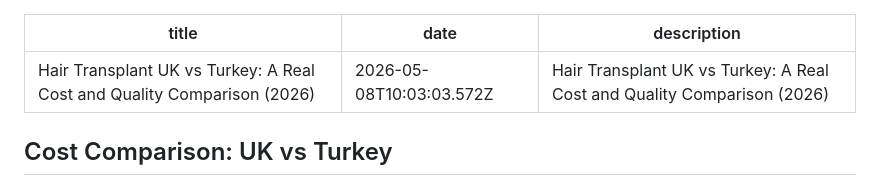
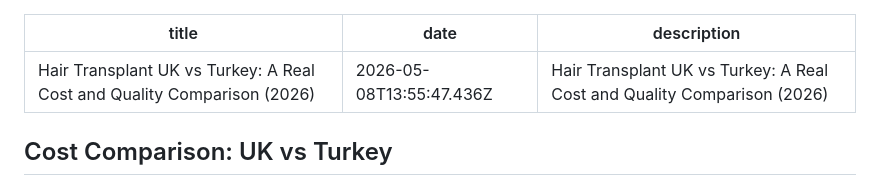
Before and after one commit to yusuf15emre-hue/lucera-global, a Markdown page: blog/hair-transplant-uk-vs-turkey-a-real-cost-and-quality-comparison-2026.md, the part around the change. Rendered like a GitHub page.

Commit message:
Update Blog Posts “hair-transplant-uk-vs-turkey-a-real-cost-and-quality-comparison-2026”

```diff
--- a/blog/hair-transplant-uk-vs-turkey-a-real-cost-and-quality-comparison-2026.md
+++ b/blog/hair-transplant-uk-vs-turkey-a-real-cost-and-quality-comparison-2026.md
@@ -1,6 +1,6 @@
 ---
 title: "Hair Transplant UK vs Turkey: A Real Cost and Quality Comparison (2026)"
-date: 2026-05-08T10:03:03.572Z
+date: 2026-05-08T13:55:47.436Z
 description: "Hair Transplant UK vs Turkey: A Real Cost and Quality Comparison (2026)"
 ---
 ## Cost Comparison: UK vs Turkey
```
